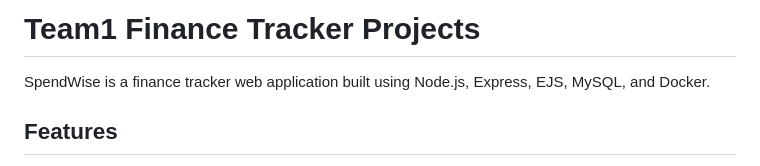
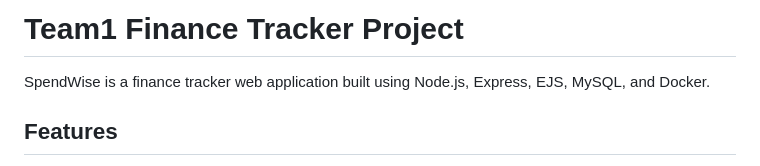
Before and after one commit to chengxunRP/Team1-FinanceTracker-project, a Markdown page: README.md, the part around the change. GitHub-like rendering.

```diff
--- a/README.md
+++ b/README.md
@@ -1,4 +1,4 @@
-# Team1 Finance Tracker Projects
+# Team1 Finance Tracker Project
 
 SpendWise is a finance tracker web application built using Node.js, Express, EJS, MySQL, and Docker.
 
```
